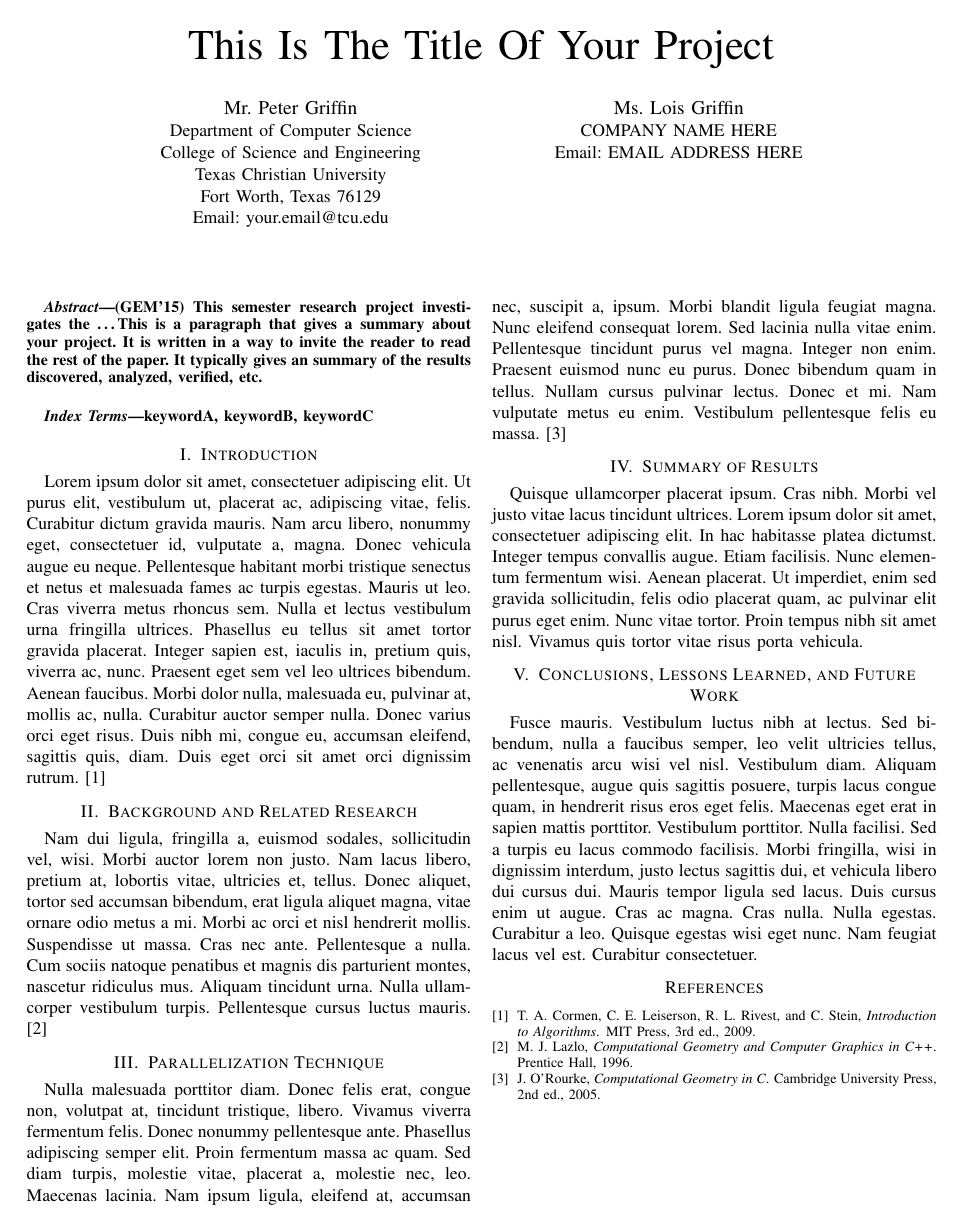
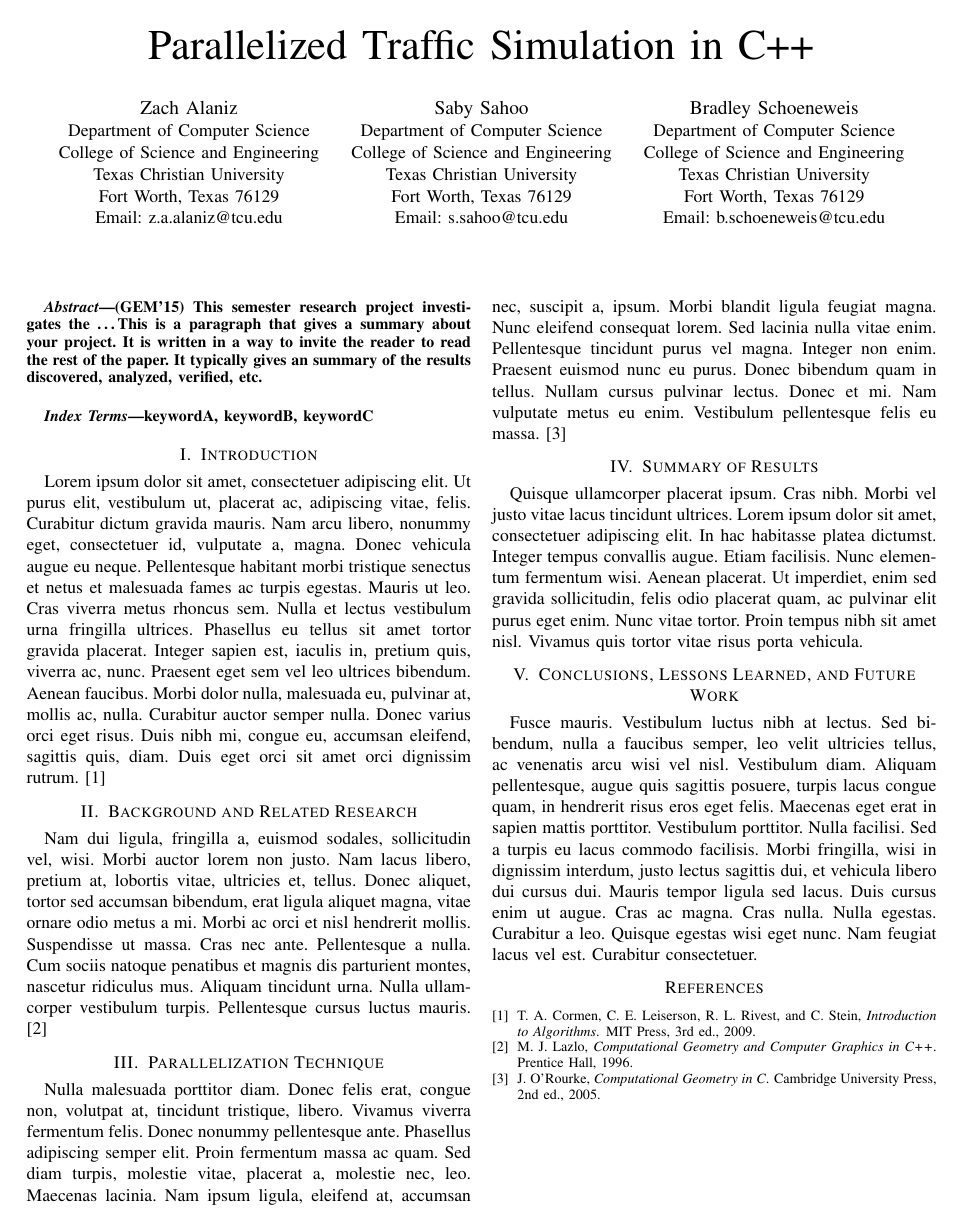
Before and after one commit to sabysahoo/HPPC, a LaTeX paper (Report/HPC_Project.tex): the whole page. Compiled offline with pdfLaTeX; a LaTeX package or settings file that is missing is left out.

Commit message:
Add report bios

```diff
--- a/Report/HPC_Project.tex
+++ b/Report/HPC_Project.tex
@@ -4,19 +4,29 @@
 \usepackage{lipsum}
 
 
-\title{This Is The Title Of Your Project}
+\title{Parallelized Traffic Simulation in C++}
 
 \author{
-\IEEEauthorblockN{Mr. Peter Griffin}
+\IEEEauthorblockN{Zach Alaniz}
 \IEEEauthorblockA{Department of Computer Science\\
 College of Science and Engineering\\
 Texas Christian University\\
 Fort Worth, Texas 76129\\
-Email: your.email@tcu.edu\\}
+Email: z.a.alaniz@tcu.edu\\}
 \and
-\IEEEauthorblockN{Ms. Lois Griffin}
-\IEEEauthorblockA{COMPANY NAME HERE\\
-Email: EMAIL ADDRESS HERE\\}
+\IEEEauthorblockN{Saby Sahoo}
+\IEEEauthorblockA{Department of Computer Science\\
+College of Science and Engineering\\
+Texas Christian University\\
+Fort Worth, Texas 76129\\
+Email: s.sahoo@tcu.edu\\}
+\and
+\IEEEauthorblockN{Bradley Schoeneweis}
+\IEEEauthorblockA{Department of Computer Science\\
+College of Science and Engineering\\
+Texas Christian University\\
+Fort Worth, Texas 76129\\
+Email: b.schoeneweis@tcu.edu\\}
 }
 
 
```
Also changed, not shown: Report/HPC_Project.pdf.
